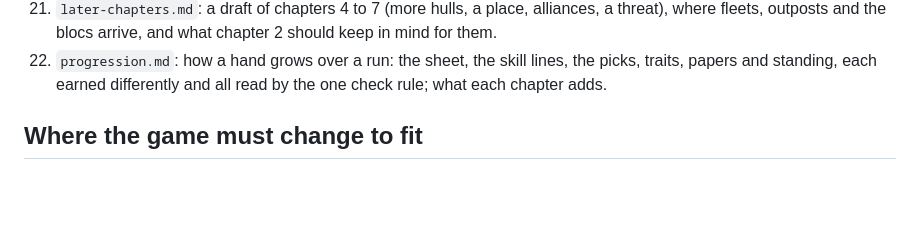
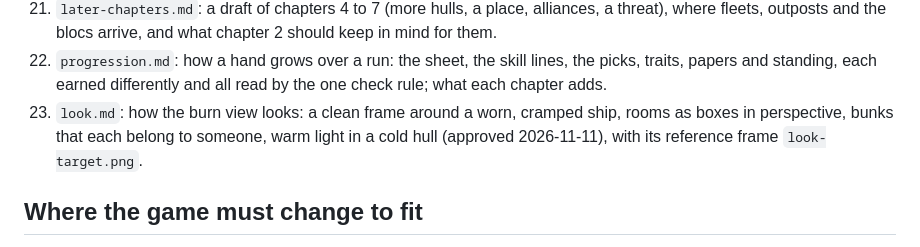
Before and after one commit to jeisenback/max-gravity, a Markdown page: docs/bible/README.md, the part around the change. GitHub-like rendering; blank space fills up the shorter version.

```diff
--- a/docs/bible/README.md
+++ b/docs/bible/README.md
@@ -47,6 +47,7 @@ The voice that uses this world is in `docs/bible/voice.md`. In short: plain, ord
 20. `the-fuel-war.md`: the owners' war over the Vesta depot (Kaur Enrichment against Tycho Yard Holdings, with Ballast Security's guns and Van Leeuwen & Co.'s money): rumbling in chapter two, breaking out in chapter three, ending differently each run (#891).
 21. `later-chapters.md`: a draft of chapters 4 to 7 (more hulls, a place, alliances, a threat), where fleets, outposts and the blocs arrive, and what chapter 2 should keep in mind for them.
 22. `progression.md`: how a hand grows over a run: the sheet, the skill lines, the picks, traits, papers and standing, each earned differently and all read by the one check rule; what each chapter adds.
+23. `look.md`: how the burn view looks: a clean frame around a worn, cramped ship, rooms as boxes in perspective, bunks that each belong to someone, warm light in a cold hull (approved 2026-11-11), with its reference frame `look-target.png`.
 
 ## Where the game must change to fit
 
```
Also changed, not shown: CLAUDE.md (+1 -1 lines), docs/bible/look.md (added, +55 -0 lines), docs/bible/look-target.png (added).
